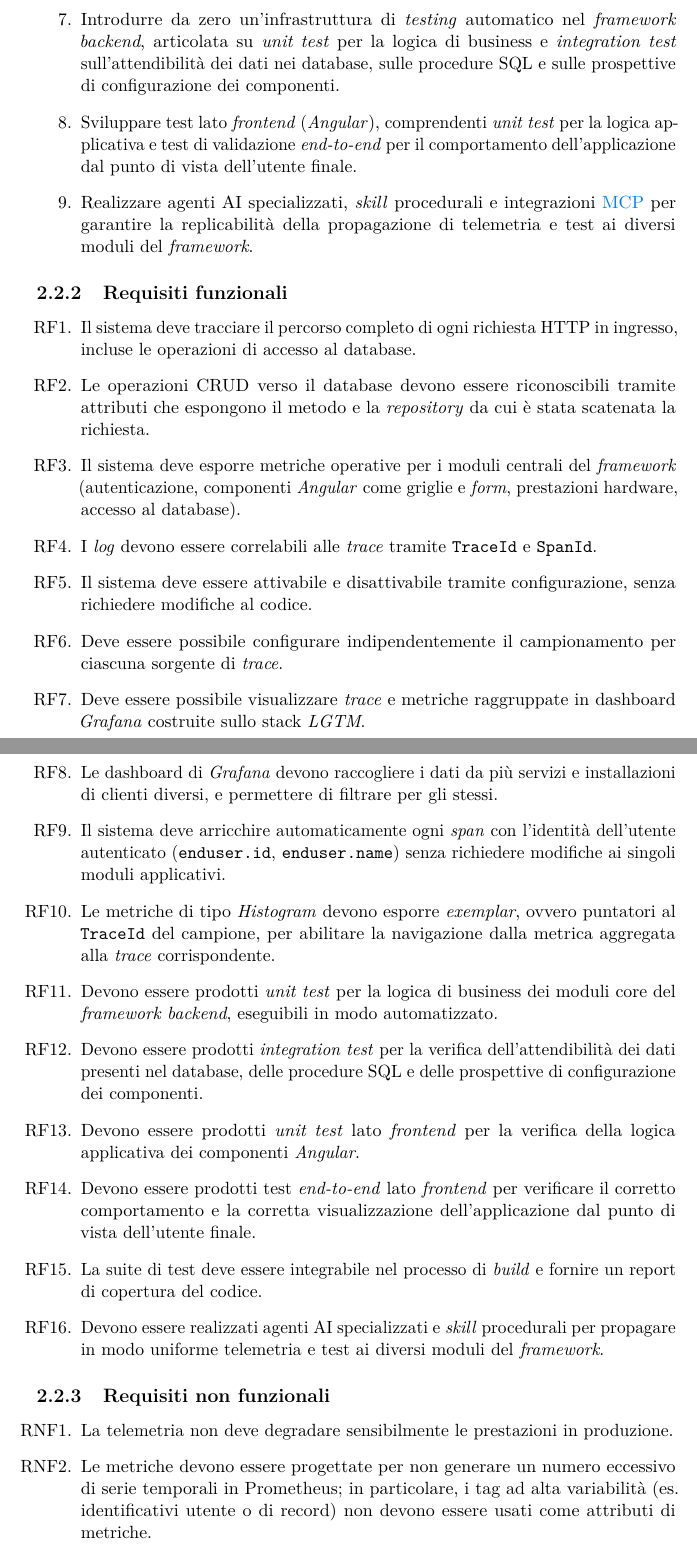
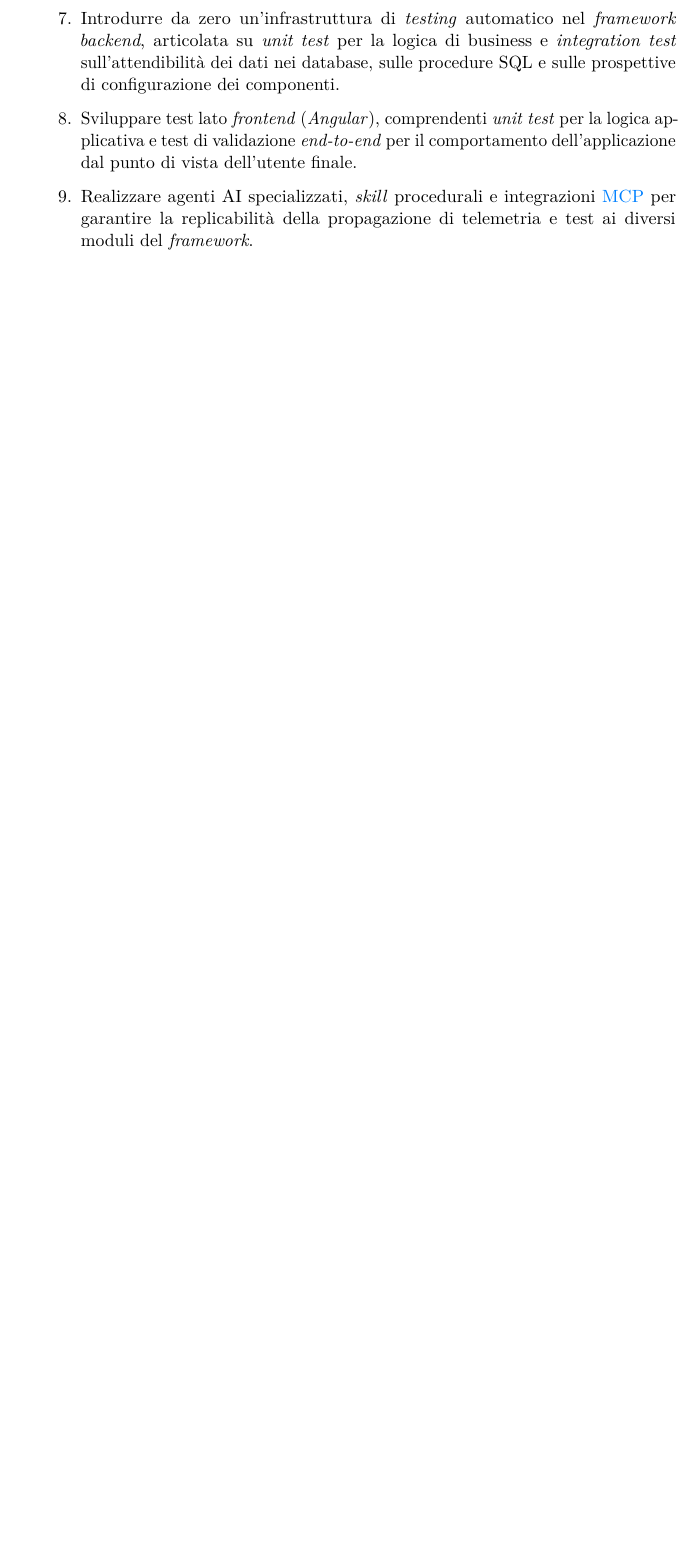
Before and after one commit to AleZane29/Tesi-Triennale, a LaTeX thesis (thesis.tex, which reads chapters/kick-off.tex): two parts of pages 16 and 17 of 70 before the commit and part of page 16 of 68 after it, the two joined at a grey line, cut so that both start at the same text, the shorter picture padded with empty space. Compiled offline with pdfLaTeX.

Commit message:
Rimosso requisiti descrizione stage

```diff
--- a/chapters/kick-off.tex
+++ b/chapters/kick-off.tex
@@ -56,60 +55,6 @@ capitoli~\ref{cap:progettazione} e~\ref{cap:metodologia-ai}.
         \gls{mcp} per garantire la replicabilità della propagazione di telemetria e
         test ai diversi moduli del \emph{framework}.
 \end{enumerate}
-
-\subsection{Requisiti funzionali}
-
-\begin{enumerate}[label=RF\arabic*.]
-    \item Il sistema deve tracciare il percorso completo di ogni richiesta HTTP in
-        ingresso, incluse le operazioni di accesso al database.
-    \item Le operazioni CRUD verso il database devono essere riconoscibili tramite
-        attributi che espongono il metodo e la \emph{repository} da cui è stata
-        scatenata la richiesta.
-    \item Il sistema deve esporre metriche operative per i moduli centrali del
-        \emph{framework} (autenticazione, componenti \emph{Angular} come griglie e
-        \emph{form}, prestazioni hardware, accesso al database).
-    \item I \emph{log} devono essere correlabili alle \emph{trace} tramite
-        \texttt{TraceId} e \texttt{SpanId}.
-    \item Il sistema deve essere attivabile e disattivabile tramite configurazione,
-        senza richiedere modifiche al codice.
-    \item Deve essere possibile configurare indipendentemente il campionamento per
-        ciascuna sorgente di \emph{trace}.
-    \item Deve essere possibile visualizzare \emph{trace} e metriche raggruppate in
-        dashboard \emph{Grafana} costruite sullo stack \emph{LGTM}.
-    \item Le dashboard di \emph{Grafana} devono raccogliere i dati da più servizi e
-        installazioni di clienti diversi, e permettere di filtrare per gli stessi.
-    \item Il sistema deve arricchire automaticamente ogni \emph{span} con l'identità
-        dell'utente autenticato (\texttt{enduser.id}, \texttt{enduser.name}) senza
-        richiedere modifiche ai singoli moduli applicativi.
-    \item Le metriche di tipo \emph{Histogram} devono esporre \emph{exemplar}, ovvero
-        puntatori al \texttt{TraceId} del campione, per abilitare la navigazione dalla
-        metrica aggregata alla \emph{trace} corrispondente.
-    \item Devono essere prodotti \emph{unit test} per la logica di business dei moduli
-        core del \emph{framework backend}, eseguibili in modo automatizzato.
-    \item Devono essere prodotti \emph{integration test} per la verifica
-        dell'attendibilità dei dati presenti nel database, delle procedure SQL e delle
-        prospettive di configurazione dei componenti.
-    \item Devono essere prodotti \emph{unit test} lato \emph{frontend} per la verifica
-        della logica applicativa dei componenti \emph{Angular}.
-    \item Devono essere prodotti test \emph{end-to-end} lato \emph{frontend} per
-        verificare il corretto comportamento e la corretta visualizzazione
-        dell'applicazione dal punto di vista dell'utente finale.
-    \item La suite di test deve essere integrabile nel processo di \emph{build} e
-        fornire un report di copertura del codice.
-    \item Devono essere realizzati agenti AI specializzati e \emph{skill} procedurali
-        per propagare in modo uniforme telemetria e test ai diversi moduli del
-        \emph{framework}.
-\end{enumerate}
-
-\subsection{Requisiti non funzionali}
-
-\begin{enumerate}[label=RNF\arabic*.]
-    \item La telemetria non deve degradare sensibilmente le prestazioni in produzione.
-    \item Le metriche devono essere progettate per non generare un numero eccessivo di serie temporali in Prometheus; in particolare, i tag ad alta variabilità (es.\ identificativi utente o di record) non devono essere usati come attributi di metriche.
-    \item I segnali prodotti devono essere compatibili con qualsiasi backend \gls{otel}-compatibile.
-    \item Le impostazioni devono essere modificabili per ambiente (sviluppo, \emph{staging}, produzione) tramite \emph{appsettings}.
-\end{enumerate}
-
 
 \section{Analisi preventiva dei rischi}
 Durante la fase iniziale di analisi, sono stati individuati i principali rischi che sarebbero potuti emergere nel corso dello stage.
```
Also changed, not shown: chapters/kick-off.tex (3 more changed lines).
